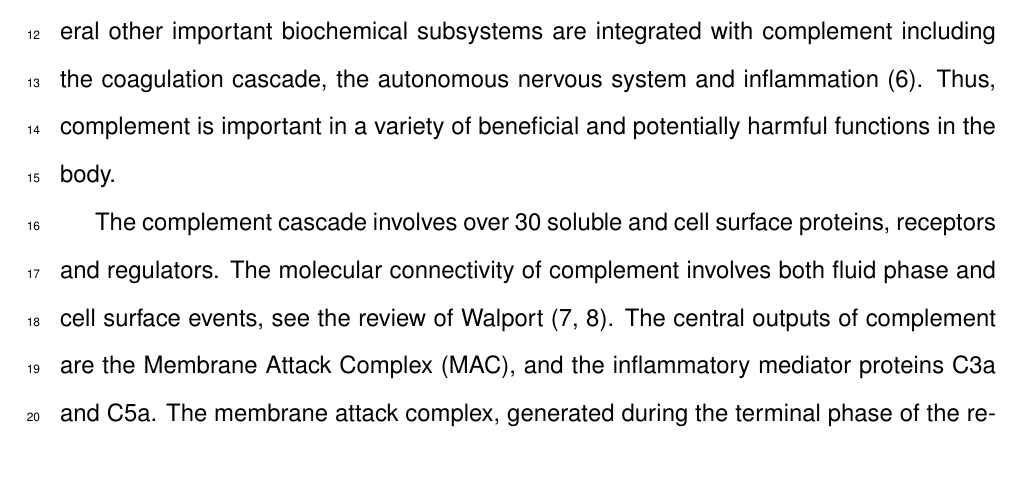
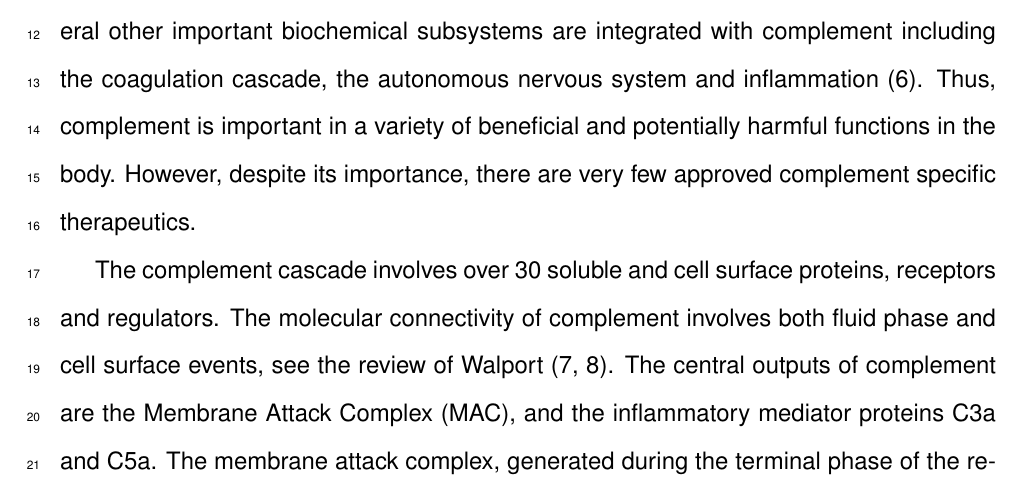
Before and after one commit to varnerlab/Complement_Manuscript_Repository, a LaTeX document (Paper_v4.tex): part of page 3 of 32, cut so that both start at the same text, the shorter picture padded with empty space. Compiled offline with pdfLaTeX.

Commit message:
Updating

```diff
--- a/Paper_v4.tex
+++ b/Paper_v4.tex
@@ -169,6 +169,7 @@ Complement has also been linked with several diseases including Alzheimers, Park
 Complement plays both positive and negative roles in cancer; attacking tumor cells with altered surface proteins in some cases, while potentially contributing to tumor growth in others \cite{sarma2011complement, ricklin2013complement}.
 Lastly, several other important biochemical subsystems are integrated with complement including the coagulation cascade, the autonomous nervous system and inflammation \cite{ricklin2013complement}.
 Thus, complement is important in a variety of beneficial and potentially harmful functions in the body.
+However, despite its importance, there are very few approved complement specific therapeutics.
 
 The complement cascade involves over 30 soluble and cell surface proteins, receptors and regulators.
 The molecular connectivity of complement involves both fluid phase and cell surface events, see the review of Walport \cite{Walport:2001ab,Walport:2001aa}.
```
Also changed, not shown: Paper_v4.pdf, 1 other file.
